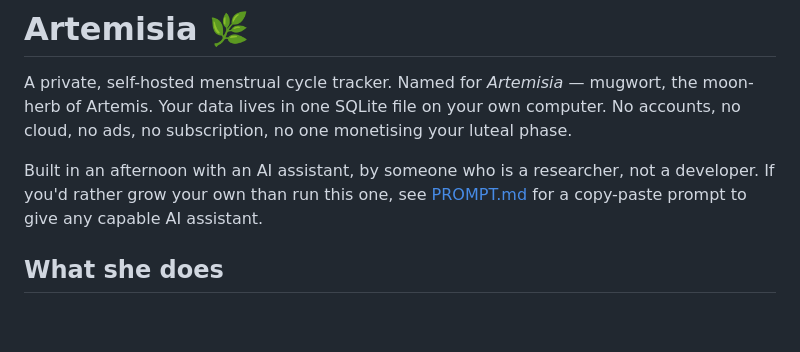
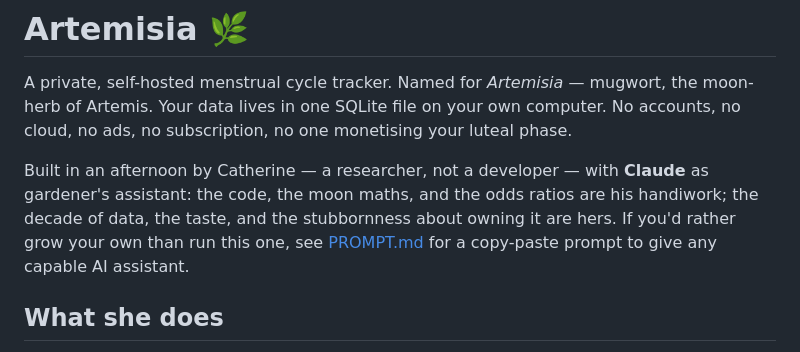
Before and after one commit to marelucent/artemisia, a Markdown page: README.md, the part around the change. GitHub-like rendering; blank space fills up the shorter version.

```diff
--- a/README.md
+++ b/README.md
@@ -5,8 +5,10 @@ the moon-herb of Artemis. Your data lives in one SQLite file on your own
 computer. No accounts, no cloud, no ads, no subscription, no one monetising
 your luteal phase.
 
-Built in an afternoon with an AI assistant, by someone who is a researcher,
-not a developer. If you'd rather grow your own than run this one, see
+Built in an afternoon by Catherine — a researcher, not a developer — with
+**Claude** as gardener's assistant: the code, the moon maths, and the odds
+ratios are his handiwork; the decade of data, the taste, and the stubbornness
+about owning it are hers. If you'd rather grow your own than run this one, see
 [PROMPT.md](PROMPT.md) for a copy-paste prompt to give any capable AI assistant.
 
 ## What she does
```
